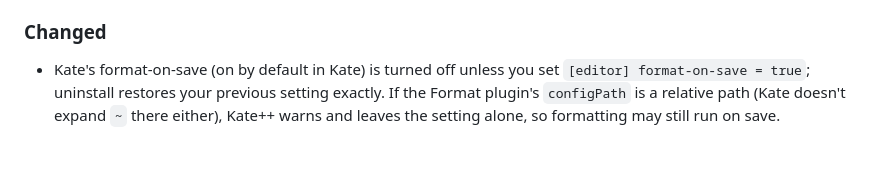
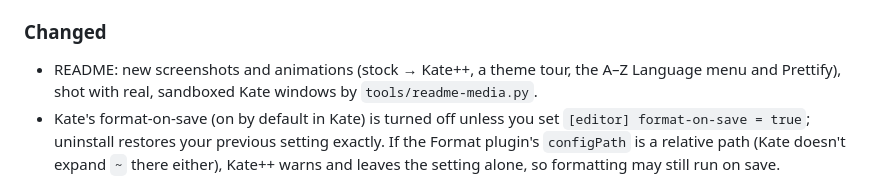
Before and after one commit to AlexD1508/kate-plusplus, a Markdown page: CHANGELOG.md, the part around one of its changes. Rendered like a GitHub page; blank space fills up the shorter version.

```diff
--- a/CHANGELOG.md
+++ b/CHANGELOG.md
@@ -57,6 +59,8 @@ All notable changes to Kate++ are listed here. The format follows
   (with their comments), so new settings show up in `kate-plusplus config`.
 
 ### Changed
+- README: new screenshots and animations (stock → Kate++, a theme tour, the A–Z Language
+  menu and Prettify), shot with real, sandboxed Kate windows by `tools/readme-media.py`.
 - Kate's format-on-save (on by default in Kate) is turned off unless you set
   `[editor] format-on-save = true`; uninstall restores your previous setting exactly. If the
   Format plugin's `configPath` is a relative path (Kate doesn't expand `~` there either),
```
Also changed, not shown: other parts of CHANGELOG.md (+4 -0 lines), CONTRIBUTING.md (+3 -1 lines), README.md (+55 -7 lines), assets/before-after.gif, assets/language-menu.png (added), assets/prettify.gif (added), assets/screenshot.png, 6 other files.
